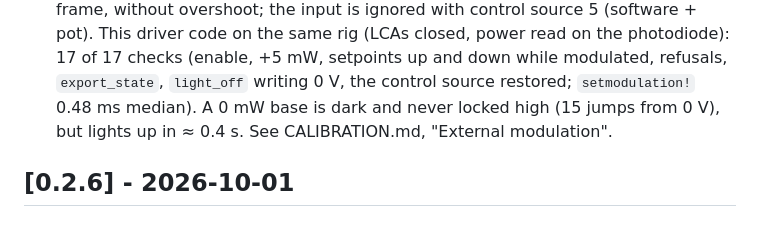
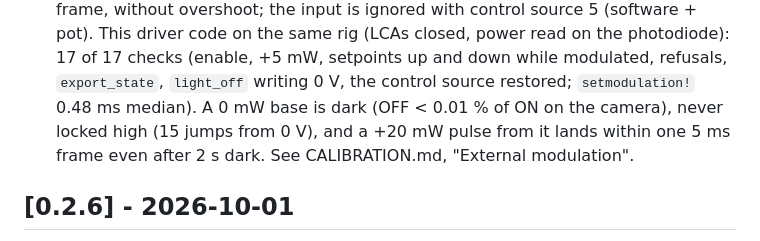
Before and after one commit to LidkeLab/MicroscopeControl.jl, a Markdown page: CHANGELOG.md, the part around the change. Drawn GitHub-style.

Commit message:
TCube modulation docs: a 0 mW base is dark AND one-frame fast on the camera
Rig 2026-10-13 (beads, 200 Hz TIRF, +20 mW through MOD IN): OFF < 0.01 % of ON
at a 0 mW base, and the pulse lands within one 5 ms frame even after 2 s dark.
The earlier ~0.4 s came from the controller's lagging readings.

Co-Authored-By: Claude Opus 5.5 <noreply@anthropic.com>

```diff
--- a/CHANGELOG.md
+++ b/CHANGELOG.md
@@ -36,7 +36,8 @@ the next version with `-DEV`).
   driver code on the same rig (LCAs closed, power read on the photodiode): 17 of 17 checks
   (enable, +5 mW, setpoints up and down while modulated, refusals, `export_state`,
   `light_off` writing 0 V, the control source restored; `setmodulation!` 0.48 ms median).
-  A 0 mW base is dark and never locked high (15 jumps from 0 V), but lights up in ≈ 0.4 s.
+  A 0 mW base is dark (OFF < 0.01 % of ON on the camera), never locked high (15 jumps from 0 V),
+  and a +20 mW pulse from it lands within one 5 ms frame even after 2 s dark.
   See CALIBRATION.md, "External modulation".
 
 ## [0.2.6] - 2026-10-01
```
Also changed, not shown: 2 other files.
